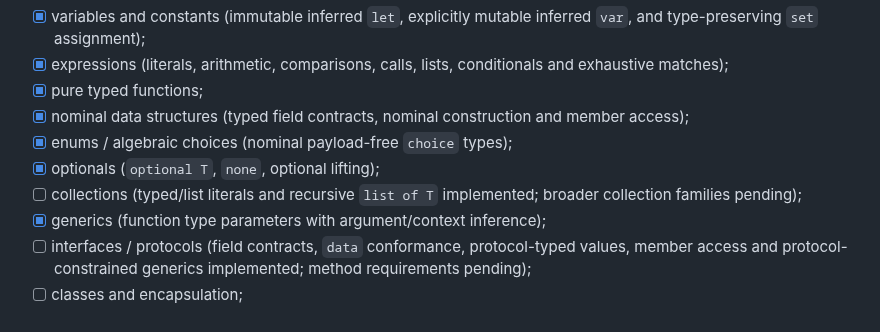
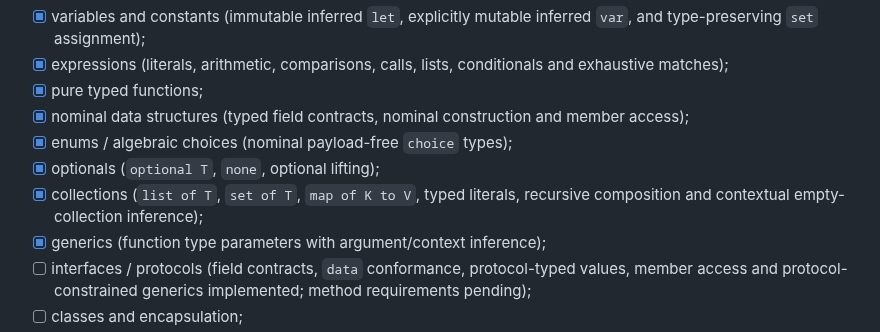
Before and after one commit to armaabetancourtt/evermore, a Markdown page: docs/ROADMAP.md, the part around the change. Rendered like a GitHub page.

Commit message:
docs(roadmap): close typed collections

```diff
--- a/docs/ROADMAP.md
+++ b/docs/ROADMAP.md
@@ -77,7 +77,7 @@ Goals:
 - [x] nominal data structures (typed field contracts, nominal construction and member access);
 - [x] enums / algebraic choices (nominal payload-free `choice` types);
 - [x] optionals (`optional T`, `none`, optional lifting);
-- [ ] collections (typed/list literals and recursive `list of T` implemented; broader collection families pending);
+- [x] collections (`list of T`, `set of T`, `map of K to V`, typed literals, recursive composition and contextual empty-collection inference);
 - [x] generics (function type parameters with argument/context inference);
 - [ ] interfaces / protocols (field contracts, `data` conformance, protocol-typed values, member access and protocol-constrained generics implemented; method requirements pending);
 - [ ] classes and encapsulation;
```
